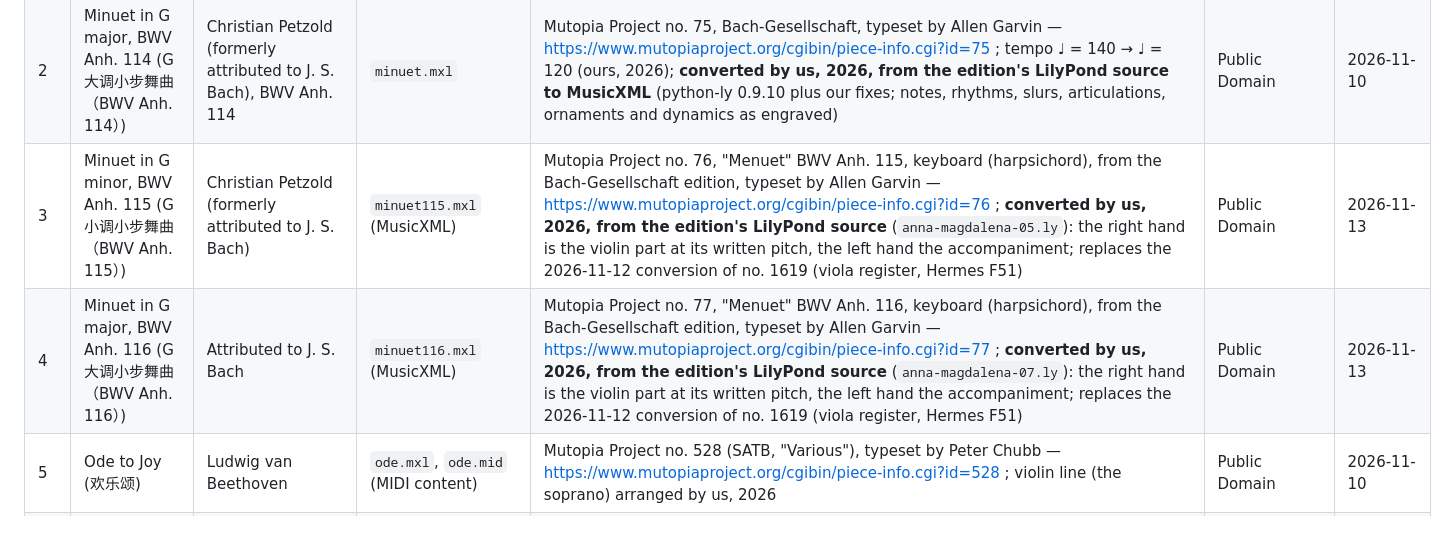
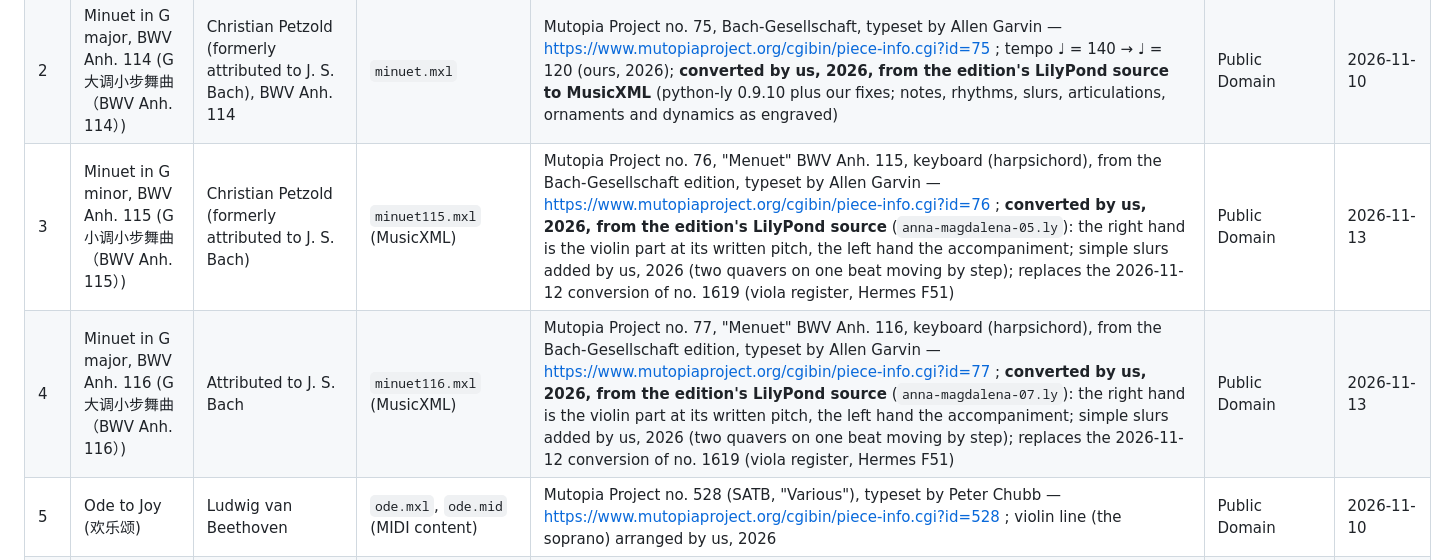
Before and after one commit to trix69/violin-toolkit, a Markdown page: docs/score-credits.md, the part around the change. Drawn GitHub-style; blank space fills up the shorter version.

Commit message:
Hermes F62: score-credits.md says the minuets' simple slurs are ours
Co-Authored-By: Claude Opus 5.5 <noreply@anthropic.com>
Claude-Session: https://claude.ai/code/session_01VrTT9kkjZ8nhYruJc7cwER

```diff
--- a/docs/score-credits.md
+++ b/docs/score-credits.md
@@ -9,8 +9,8 @@ Settings › Help › Score credits (曲谱来源).
 |---|---|---|---|---|---|---|
 | 1 | Twinkle, Twinkle, Little Star (小星星) | Traditional (*Ah! vous dirai-je, maman*) | `twinkle.mxl`, `twinkle.mid` | engraved by us, 2026 (Violin Toolkit; melody only) | CC0 1.0 | 2026-11-10 |
 | 2 | Minuet in G major, BWV Anh. 114 (G 大调小步舞曲（BWV Anh. 114）) | Christian Petzold (formerly attributed to J. S. Bach), BWV Anh. 114 | `minuet.mxl` | Mutopia Project no. 75, Bach-Gesellschaft, typeset by Allen Garvin — https://www.mutopiaproject.org/cgibin/piece-info.cgi?id=75 ; tempo ♩ = 140 → ♩ = 120 (ours, 2026); **converted by us, 2026, from the edition's LilyPond source to MusicXML** (python-ly 0.9.10 plus our fixes; notes, rhythms, slurs, articulations, ornaments and dynamics as engraved) | Public Domain | 2026-11-10 |
-| 3 | Minuet in G minor, BWV Anh. 115 (G 小调小步舞曲（BWV Anh. 115）) | Christian Petzold (formerly attributed to J. S. Bach) | `minuet115.mxl` (MusicXML) | Mutopia Project no. 76, "Menuet" BWV Anh. 115, keyboard (harpsichord), from the Bach-Gesellschaft edition, typeset by Allen Garvin — https://www.mutopiaproject.org/cgibin/piece-info.cgi?id=76 ; **converted by us, 2026, from the edition's LilyPond source** (`anna-magdalena-05.ly`): the right hand is the violin part at its written pitch, the left hand the accompaniment; replaces the 2026-11-12 conversion of no. 1619 (viola register, Hermes F51) | Public Domain | 2026-11-13 |
-| 4 | Minuet in G major, BWV Anh. 116 (G 大调小步舞曲（BWV Anh. 116）) | Attributed to J. S. Bach | `minuet116.mxl` (MusicXML) | Mutopia Project no. 77, "Menuet" BWV Anh. 116, keyboard (harpsichord), from the Bach-Gesellschaft edition, typeset by Allen Garvin — https://www.mutopiaproject.org/cgibin/piece-info.cgi?id=77 ; **converted by us, 2026, from the edition's LilyPond source** (`anna-magdalena-07.ly`): the right hand is the violin part at its written pitch, the left hand the accompaniment; replaces the 2026-11-12 conversion of no. 1619 (viola register, Hermes F51) | Public Domain | 2026-11-13 |
+| 3 | Minuet in G minor, BWV Anh. 115 (G 小调小步舞曲（BWV Anh. 115）) | Christian Petzold (formerly attributed to J. S. Bach) | `minuet115.mxl` (MusicXML) | Mutopia Project no. 76, "Menuet" BWV Anh. 115, keyboard (harpsichord), from the Bach-Gesellschaft edition, typeset by Allen Garvin — https://www.mutopiaproject.org/cgibin/piece-info.cgi?id=76 ; **converted by us, 2026, from the edition's LilyPond source** (`anna-magdalena-05.ly`): the right hand is the violin part at its written pitch, the left hand the accompaniment; simple slurs added by us, 2026 (two quavers on one beat moving by step); replaces the 2026-11-12 conversion of no. 1619 (viola register, Hermes F51) | Public Domain | 2026-11-13 |
+| 4 | Minuet in G major, BWV Anh. 116 (G 大调小步舞曲（BWV Anh. 116）) | Attributed to J. S. Bach | `minuet116.mxl` (MusicXML) | Mutopia Project no. 77, "Menuet" BWV Anh. 116, keyboard (harpsichord), from the Bach-Gesellschaft edition, typeset by Allen Garvin — https://www.mutopiaproject.org/cgibin/piece-info.cgi?id=77 ; **converted by us, 2026, from the edition's LilyPond source** (`anna-magdalena-07.ly`): the right hand is the violin part at its written pitch, the left hand the accompaniment; simple slurs added by us, 2026 (two quavers on one beat moving by step); replaces the 2026-11-12 conversion of no. 1619 (viola register, Hermes F51) | Public Domain | 2026-11-13 |
 | 5 | Ode to Joy (欢乐颂) | Ludwig van Beethoven | `ode.mxl`, `ode.mid` (MIDI content) | Mutopia Project no. 528 (SATB, "Various"), typeset by Peter Chubb — https://www.mutopiaproject.org/cgibin/piece-info.cgi?id=528 ; violin line (the soprano) arranged by us, 2026 | Public Domain | 2026-11-10 |
 | 6 | Gavotte by Martini (马蒂尼：加沃特舞曲) | Giovanni Battista Martini | `gavotte.mxl` | Mutopia Project no. 1785, C. F. Peters ca. 1891, violin and piano, typeset by Fabien Mirloup — https://www.mutopiaproject.org/cgibin/piece-info.cgi?id=1785 ; **converted by us, 2026, from the edition's LilyPond source to MusicXML** (python-ly 0.9.10 plus our fixes; notes, rhythms, slurs, articulations, ornaments and dynamics as engraved) | Creative Commons Attribution-ShareAlike 3.0 | 2026-11-10 |
 | 7 | Air (BWV 1068) (G弦上的咏叹调（原调）) | Johann Sebastian Bach | `air.mxl` | Mutopia Project no. 242, Bach-Gesellschaft, strings, typeset by Jeff Covey — https://www.mutopiaproject.org/cgibin/piece-info.cgi?id=242 ; **converted by us, 2026, from the edition's LilyPond source to MusicXML** (python-ly 0.9.10 plus our fixes; notes, rhythms, slurs, articulations, ornaments and dynamics as engraved); the repeats written out once, as the edition's MIDI plays them | Creative Commons Attribution-ShareAlike 3.0 | 2026-11-10 |
```
